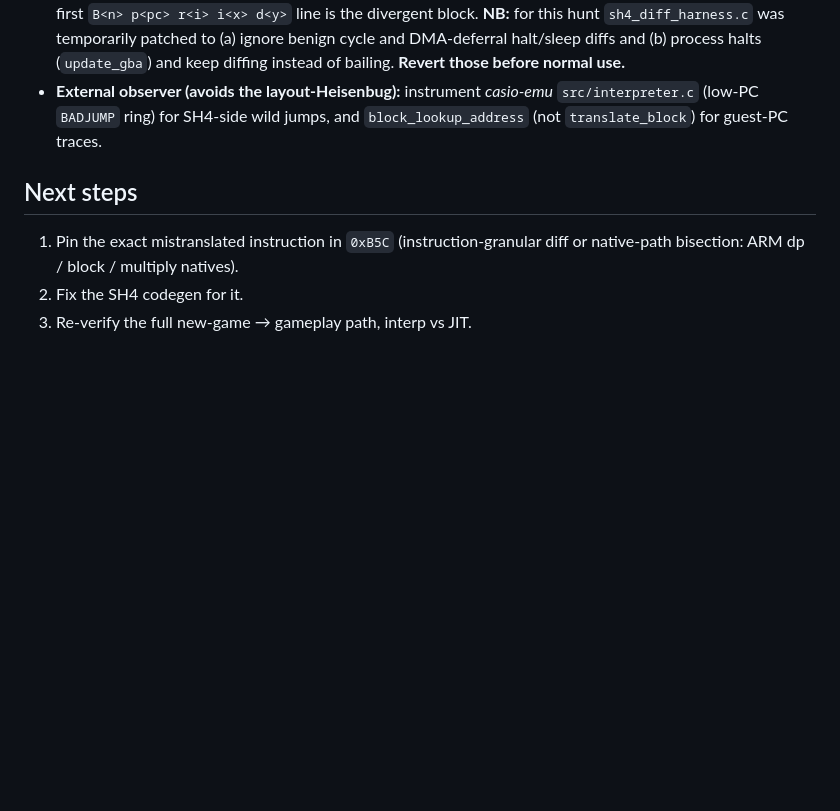
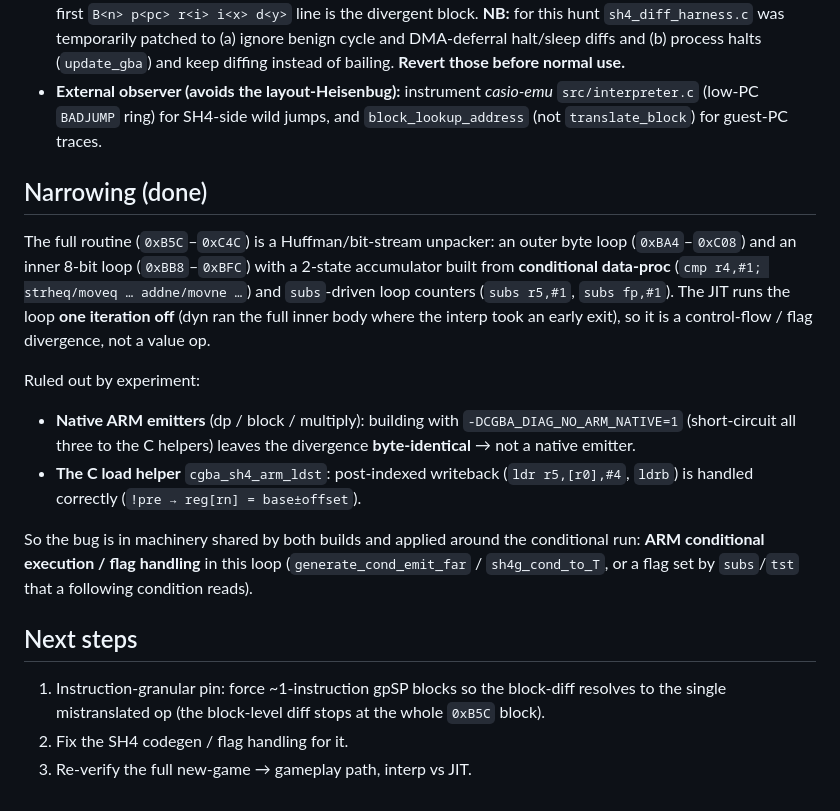
Before and after one commit to KaraRyougi/gpsp-sh4-jit, a Markdown page: docs/sh4-newgame-decompress-bug.md, the part around the change. GitHub-like rendering; blank space fills up the shorter version.

Commit message:
docs/sh4: narrow the new-game decompress bug to ARM cond/flag handling
Native ARM emitters ruled out (-DCGBA_DIAG_NO_ARM_NATIVE=1 leaves the divergence
byte-identical), and the C load helper handles post-indexed writeback correctly.
The BIOS LZ77 unpack loop at 0xB5C runs one iteration off, so the bug is in the
shared ARM conditional-execution / flag handling around the loop's conditional
data-proc + subs-driven counters. Next: instruction-granular diff.

Co-Authored-By: Claude Opus 4.8 <noreply@anthropic.com>

```diff
--- a/docs/sh4-newgame-decompress-bug.md
+++ b/docs/sh4-newgame-decompress-bug.md
@@ -63,9 +63,29 @@ flag in the unpack loop, not the load itself.
   `src/interpreter.c` (low-PC `BADJUMP` ring) for SH4-side wild jumps, and
   `block_lookup_address` (not `translate_block`) for guest-PC traces.
 
+## Narrowing (done)
+
+The full routine (`0xB5C`–`0xC4C`) is a Huffman/bit-stream unpacker: an outer byte loop
+(`0xBA4`–`0xC08`) and an inner 8-bit loop (`0xBB8`–`0xBFC`) with a 2-state accumulator
+built from **conditional data-proc** (`cmp r4,#1; strheq/moveq … addne/movne …`) and
+`subs`-driven loop counters (`subs r5,#1`, `subs fp,#1`). The JIT runs the loop **one
+iteration off** (dyn ran the full inner body where the interp took an early exit), so it
+is a control-flow / flag divergence, not a value op.
+
+Ruled out by experiment:
+- **Native ARM emitters** (dp / block / multiply): building with `-DCGBA_DIAG_NO_ARM_NATIVE=1`
+  (short-circuit all three to the C helpers) leaves the divergence **byte-identical** →
+  not a native emitter.
+- **The C load helper** `cgba_sh4_arm_ldst`: post-indexed writeback (`ldr r5,[r0],#4`,
+  `ldrb`) is handled correctly (`!pre → reg[rn] = base±offset`).
+
+So the bug is in machinery shared by both builds and applied around the conditional run:
+**ARM conditional execution / flag handling** in this loop (`generate_cond_emit_far` /
+`sh4g_cond_to_T`, or a flag set by `subs`/`tst` that a following condition reads).
+
 ## Next steps
 
-1. Pin the exact mistranslated instruction in `0xB5C` (instruction-granular diff or
-   native-path bisection: ARM dp / block / multiply natives).
-2. Fix the SH4 codegen for it.
+1. Instruction-granular pin: force ~1-instruction gpSP blocks so the block-diff resolves
+   to the single mistranslated op (the block-level diff stops at the whole `0xB5C` block).
+2. Fix the SH4 codegen / flag handling for it.
 3. Re-verify the full new-game → gameplay path, interp vs JIT.
```
